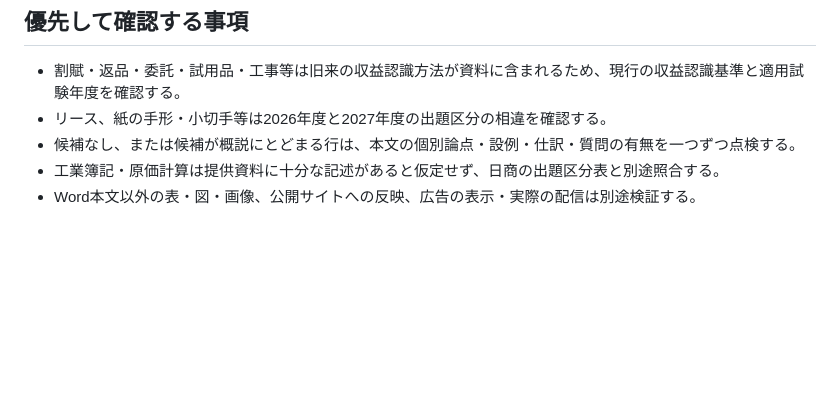
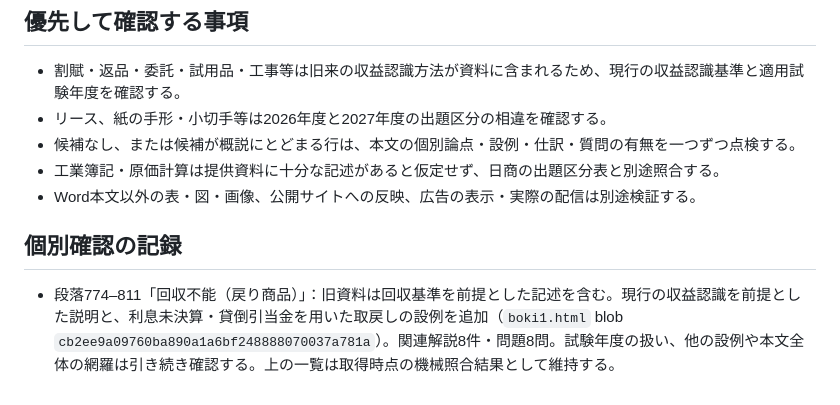
Before and after one commit to 2szzrkyhkt-commits/TODOROKI, a Markdown page: docs/boki1-source-audit.md, the part around the change. Rendered like a GitHub page; blank space fills up the shorter version.

Commit message:
Record review of installment repossessions

```diff
--- a/docs/boki1-source-audit.md
+++ b/docs/boki1-source-audit.md
@@ -81,3 +81,7 @@
 - 候補なし、または候補が概説にとどまる行は、本文の個別論点・設例・仕訳・質問の有無を一つずつ点検する。
 - 工業簿記・原価計算は提供資料に十分な記述があると仮定せず、日商の出題区分表と別途照合する。
 - Word本文以外の表・図・画像、公開サイトへの反映、広告の表示・実際の配信は別途検証する。
+
+## 個別確認の記録
+
+- 段落774–811「回収不能（戻り商品）」：旧資料は回収基準を前提とした記述を含む。現行の収益認識を前提とした説明と、利息未決算・貸倒引当金を用いた取戻しの設例を追加（`boki1.html` blob `cb2ee9a09760ba890a1a6bf248888070037a781a`）。関連解説8件・問題8問。試験年度の扱い、他の設例や本文全体の網羅は引き続き確認する。上の一覧は取得時点の機械照合結果として維持する。
```
